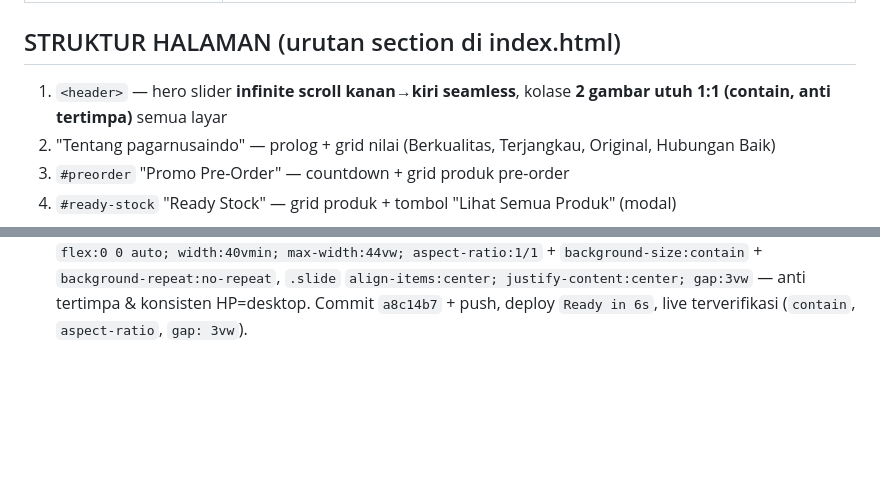
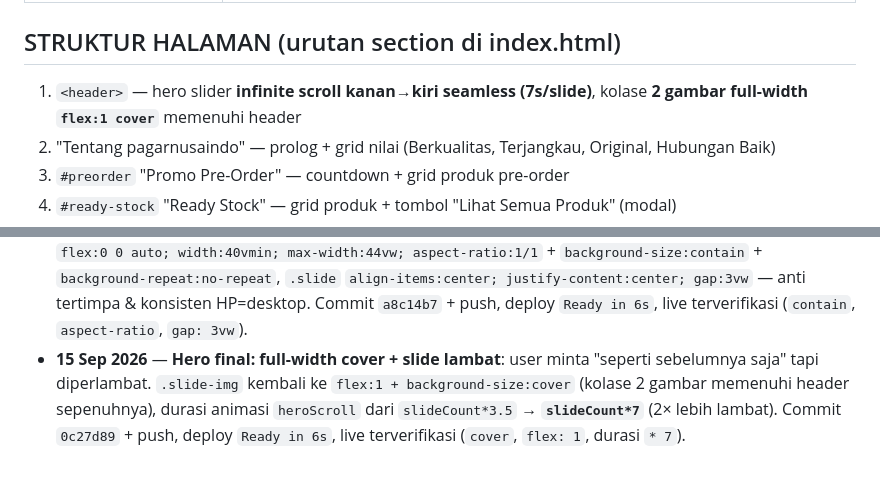
Before and after one commit to pagarnusaindo/pagarnusaindo, a Markdown page: AGENTS.md, 2 parts joined by grey strips. Drawn GitHub-style; blank space fills up the shorter version.

Commit message:
Dokumentasi: hero full-width cover + slide lambat

```diff
--- a/AGENTS.md
+++ b/AGENTS.md
@@ -28,7 +28,7 @@ Landing page penjualan apparel (jersey, kaos, jaket, polo, kemeja, rompi) — br
 
 ## STRUKTUR HALAMAN (urutan section di index.html)
 
-1. `<header>` — hero slider **infinite scroll kanan→kiri seamless**, kolase **2 gambar utuh 1:1 (contain, anti tertimpa)** semua layar
+1. `<header>` — hero slider **infinite scroll kanan→kiri seamless (7s/slide)**, kolase **2 gambar full-width `flex:1 cover`** memenuhi header
 2. "Tentang pagarnusaindo" — prolog + grid nilai (Berkualitas, Terjangkau, Original, Hubungan Baik)
 3. `#preorder` "Promo Pre-Order" — countdown + grid produk pre-order
 4. `#ready-stock` "Ready Stock" — grid produk + tombol "Lihat Semua Produk" (modal)
@@ -111,6 +111,7 @@ Dibuat oleh `buildWaMessage(productName)`, dipasang `setupWaLinks()` ke semua ta
 - **15 Sep 2026** — **Gambar hero utuh 1:1**: `.slide-img` diubah dari `flex:1 + background-size:cover` (gambar terpotong) → kotak **1:1** (`width:36vmin;max-width:40vw;aspect-ratio:1/1`) + `background-size:contain` + `background-position:center` + `background-repeat:no-repeat`, `.slide` pakai `align-items:center;justify-content:center;gap:3vw` — gambar tampil utuh tanpa potongan. Commit `34b1e02` + push, deploy `Ready in 10s`, live terverifikasi (`background-size: contain`, `aspect-ratio: 1 / 1`, `align-items: center`).
 - **15 Sep 2026** — **Hero kembali full-width + HP seragam desktop**: user minta tampilan "seperti sebelumnya" tapi di HP disamakan dengan desktop. `.slide-img` dikembalikan ke `flex:1 + background-size:cover` (kolase 2 gambar memenuhi seluruh header), aturan 1:1/contain dihapus; `.hero-track .slide` kembali `display:flex`. Di `@media (max-width:640px)` header diubah `min-height:auto`→`min-height:420px` agar sama dengan desktop. Commit `28f652f` + push, deploy `Ready in 6s`, live terverifikasi (`background-size: cover`, `flex: 1`, `min-height: 420px`).
 - **15 Sep 2026** — **Fix gambar hero tertimpa di HP**: kembali `cover` (flex:1) membuat 2 gambar persegi terpotong/tertimpa pada layar sempit. Diterapkan gambar **utuh 1:1** di semua ukuran layar: `.slide-img` `flex:0 0 auto; width:40vmin; max-width:44vw; aspect-ratio:1/1` + `background-size:contain` + `background-repeat:no-repeat`, `.slide` `align-items:center; justify-content:center; gap:3vw` — anti tertimpa & konsisten HP=desktop. Commit `a8c14b7` + push, deploy `Ready in 6s`, live terverifikasi (`contain`, `aspect-ratio`, `gap: 3vw`).
+- **15 Sep 2026** — **Hero final: full-width cover + slide lambat**: user minta "seperti sebelumnya saja" tapi diperlambat. `.slide-img` kembali ke `flex:1 + background-size:cover` (kolase 2 gambar memenuhi header sepenuhnya), durasi animasi `heroScroll` dari `slideCount*3.5` → **`slideCount*7`** (2× lebih lambat). Commit `0c27d89` + push, deploy `Ready in 6s`, live terverifikasi (`cover`, `flex: 1`, durasi `* 7`).
 
 <!-- Entri baru ditambahkan paling bawah, dengan format:
 - **Tanggal** — Ringkasan: apa yang dikerjakan, file yang diubah, hasil/pengujian, dan apa yang belum selesai (to-do sesi berikutnya). -->
```
